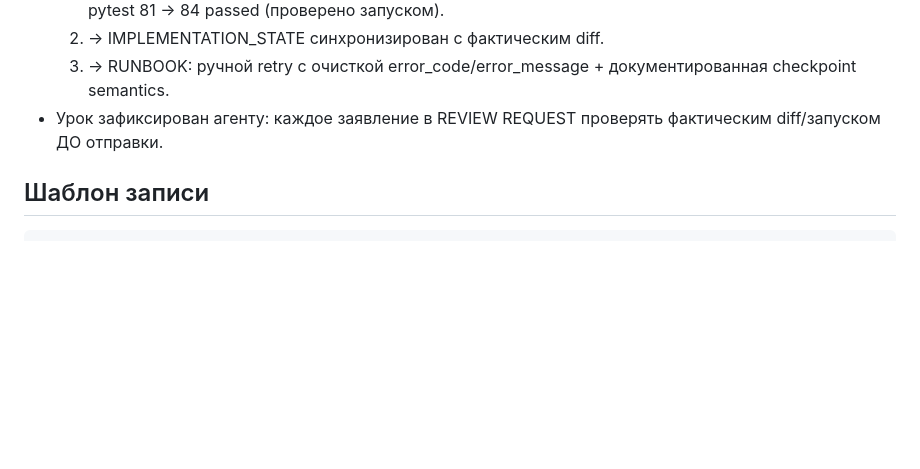
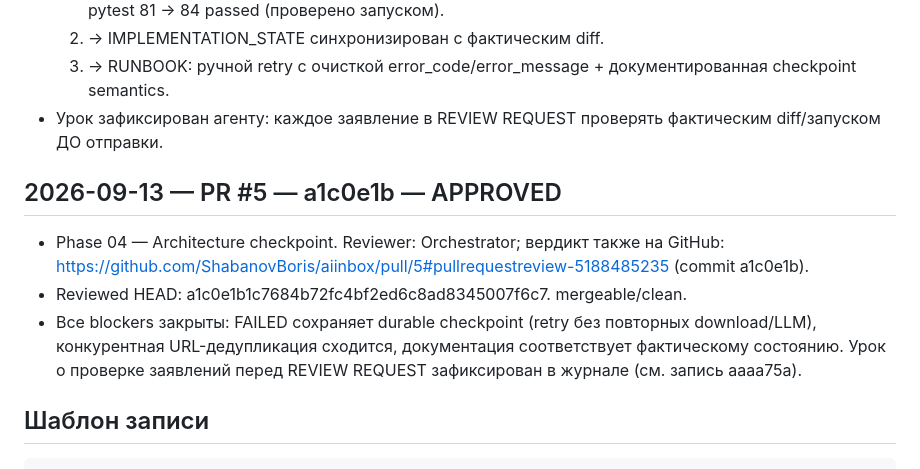
Before and after one commit to ShabanovBoris/aiinbox, a Markdown page: docs/REVIEWS.md, the part around the change. Rendered like a GitHub page; blank space fills up the shorter version.

````diff
--- a/docs/REVIEWS.md
+++ b/docs/REVIEWS.md
@@ -277,6 +277,16 @@
 - Урок зафиксирован агенту: каждое заявление в REVIEW REQUEST проверять
   фактическим diff/запуском ДО отправки.
 
+## 2026-09-13 — PR #5 — a1c0e1b — APPROVED
+
+- Phase 04 — Architecture checkpoint. Reviewer: Orchestrator; вердикт также на GitHub:
+  https://github.com/ShabanovBoris/aiinbox/pull/5#pullrequestreview-5188485235 (commit a1c0e1b).
+- Reviewed HEAD: a1c0e1b1c7684b72fc4bf2ed6c8ad8345007f6c7. mergeable/clean.
+- Все blockers закрыты: FAILED сохраняет durable checkpoint (retry без повторных
+  download/LLM), конкурентная URL-дедупликация сходится, документация соответствует
+  фактическому состоянию. Урок о проверке заявлений перед REVIEW REQUEST
+  зафиксирован в журнале (см. запись aaaa75a).
+
 ## Шаблон записи
 
 ```text
````
Also changed, not shown: docs/IMPLEMENTATION_STATE.md (+7 -3 lines).
